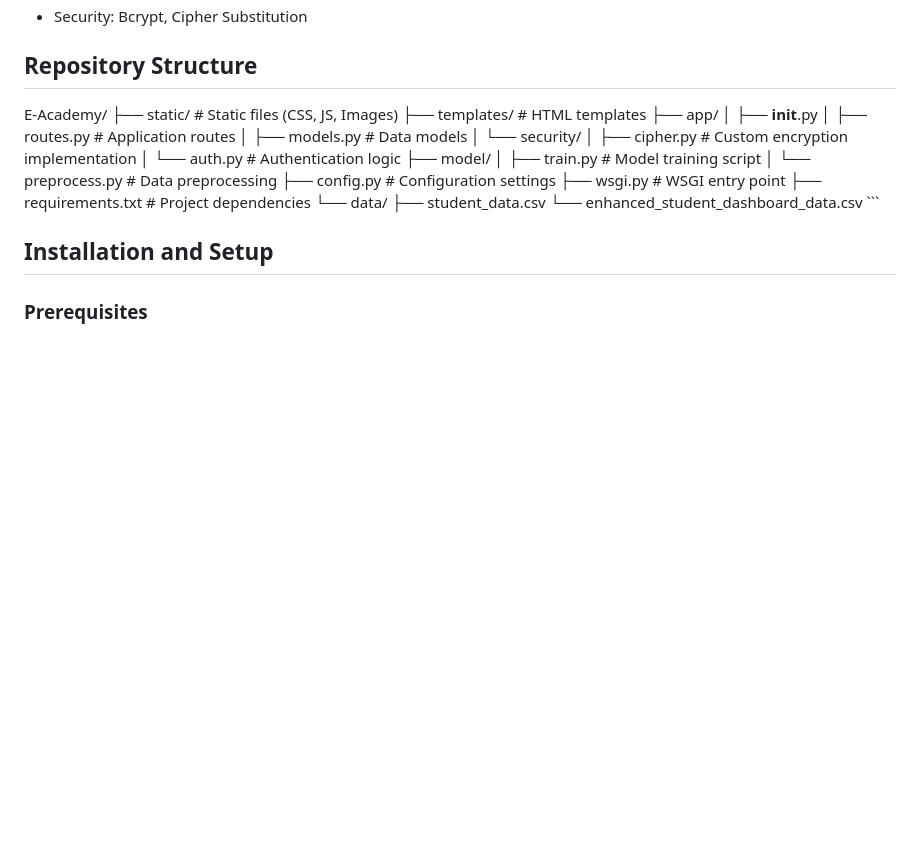
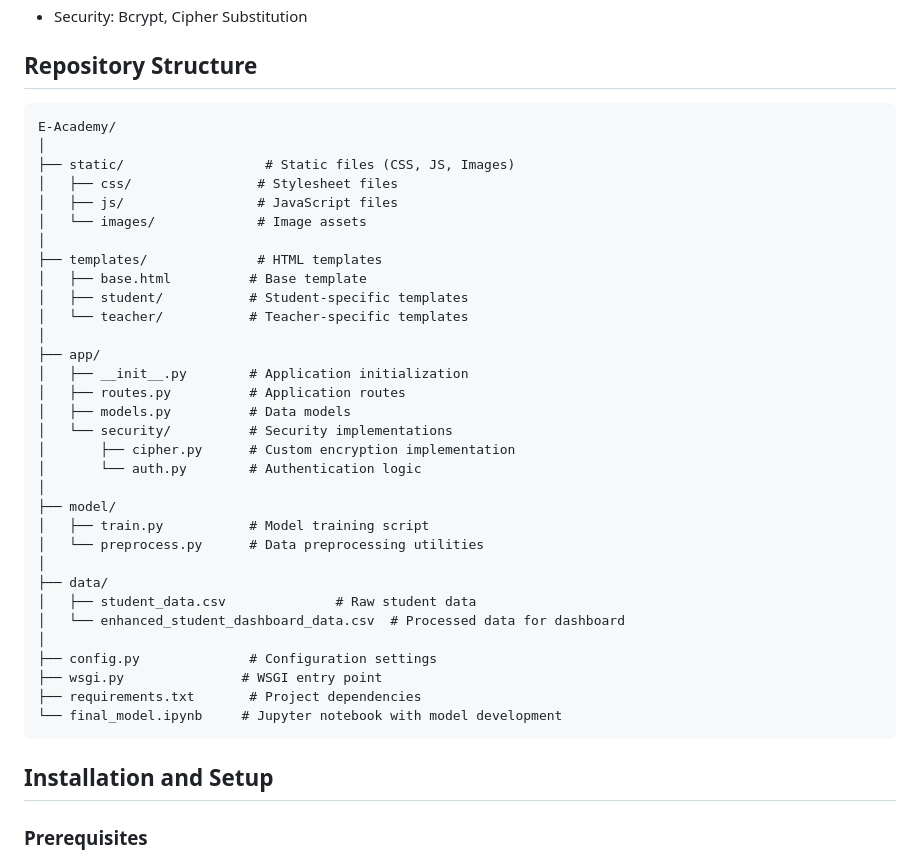
Before and after one commit to anshh-arora/Secure-Learning-Management-System-with-Content-Encryption-and-Student-Performance-Prediction, a Markdown page: README.md, the part around the change. Rendered like a GitHub page; blank space fills up the shorter version.

````diff
--- a/README.md
+++ b/README.md
@@ -65,27 +65,40 @@ graph TD
 - Security: Bcrypt, Cipher Substitution
 
 ## Repository Structure
+```
 E-Academy/
-├── static/                 # Static files (CSS, JS, Images)
-├── templates/             # HTML templates
+│
+├── static/                  # Static files (CSS, JS, Images)
+│   ├── css/                # Stylesheet files
+│   ├── js/                 # JavaScript files
+│   └── images/             # Image assets
+│
+├── templates/              # HTML templates
+│   ├── base.html          # Base template
+│   ├── student/           # Student-specific templates
+│   └── teacher/           # Teacher-specific templates
+│
 ├── app/
-│   ├── __init__.py
+│   ├── __init__.py        # Application initialization
 │   ├── routes.py          # Application routes
 │   ├── models.py          # Data models
-│   └── security/
+│   └── security/          # Security implementations
 │       ├── cipher.py      # Custom encryption implementation
 │       └── auth.py        # Authentication logic
+│
 ├── model/
-│   ├── train.py          # Model training script
-│   └── preprocess.py     # Data preprocessing
-├── config.py             # Configuration settings
-├── wsgi.py              # WSGI entry point
-├── requirements.txt     # Project dependencies
-└── data/
-    ├── student_data.csv
-    └── enhanced_student_dashboard_data.csv
-    ```
-
+│   ├── train.py           # Model training script
+│   └── preprocess.py      # Data preprocessing utilities
+│
+├── data/
+│   ├── student_data.csv              # Raw student data
+│   └── enhanced_student_dashboard_data.csv  # Processed data for dashboard
+│
+├── config.py              # Configuration settings
+├── wsgi.py               # WSGI entry point
+├── requirements.txt       # Project dependencies
+└── final_model.ipynb     # Jupyter notebook with model development
+```
 ## Installation and Setup
 
 ### Prerequisites
````
